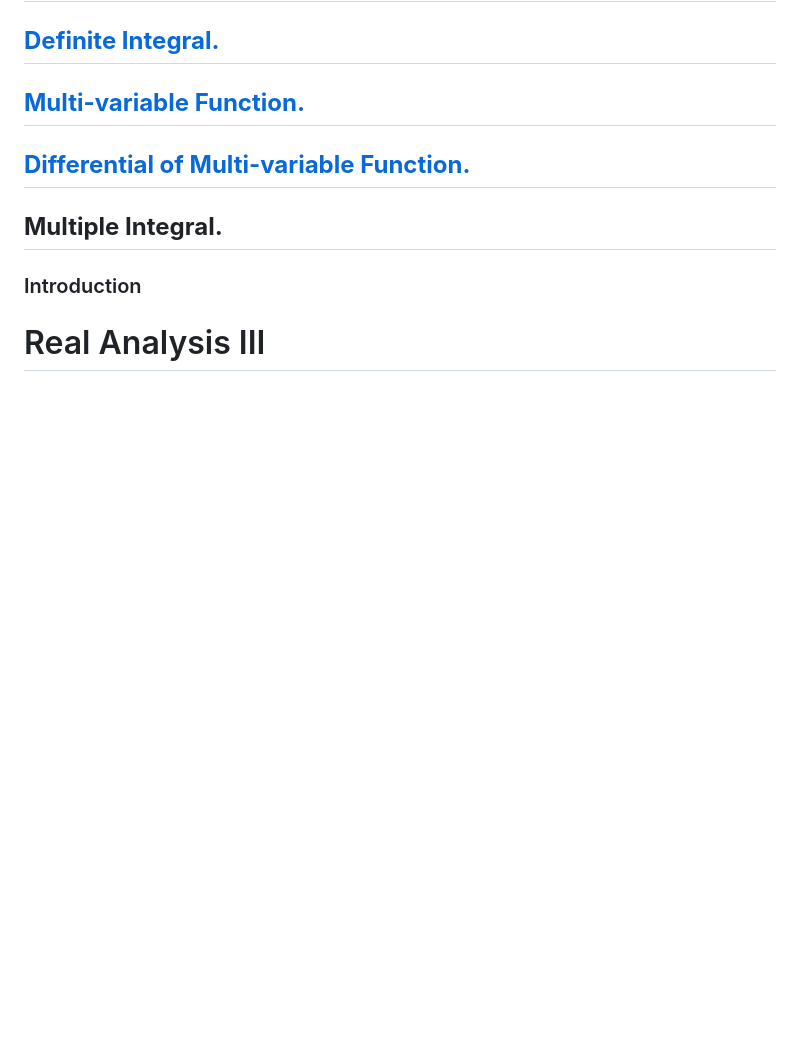
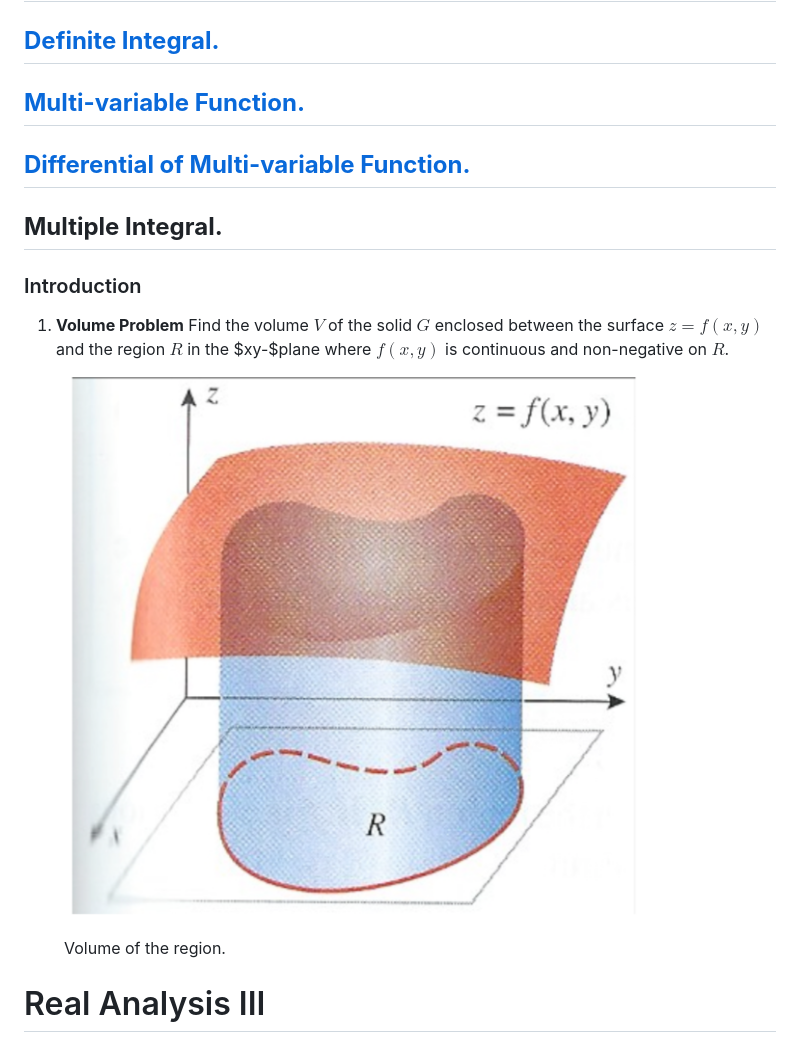
Before and after one commit to wuguoning/wuguoning.github.io, a Markdown page: _teaching/2019-spring-analysis-2.md, the part around the change. Drawn GitHub-style; pictures changed too: images/multi_int_vol1.png (added); blank space fills up the shorter version.

Commit message:
version2

```diff
--- a/_teaching/2019-spring-analysis-2.md
+++ b/_teaching/2019-spring-analysis-2.md
@@ -37,6 +37,11 @@ Real Analysis II
 ## [<span style="color:blue">**Differential of Multi-variable Function.**</span>](http://wuguoning.github.io/files/diff_multi_var.pdf)
 ## <span style="color:blue">**Multiple Integral.**</span>
 ### Introduction
+1. **Volume Problem** Find the volume $V$ of the solid $G$ enclosed between the surface $z = f(x,y)$ and the region $R$ in the $xy-$plane where $f(x,y)$ is continuous and non-negative on $R$.
+<figure>
+  <img src="/images/multi_int_vol1.png" alt="my alt text"/>
+  <figcaption>Volume of the region.</figcaption>
+</figure>
 
 
 
```
